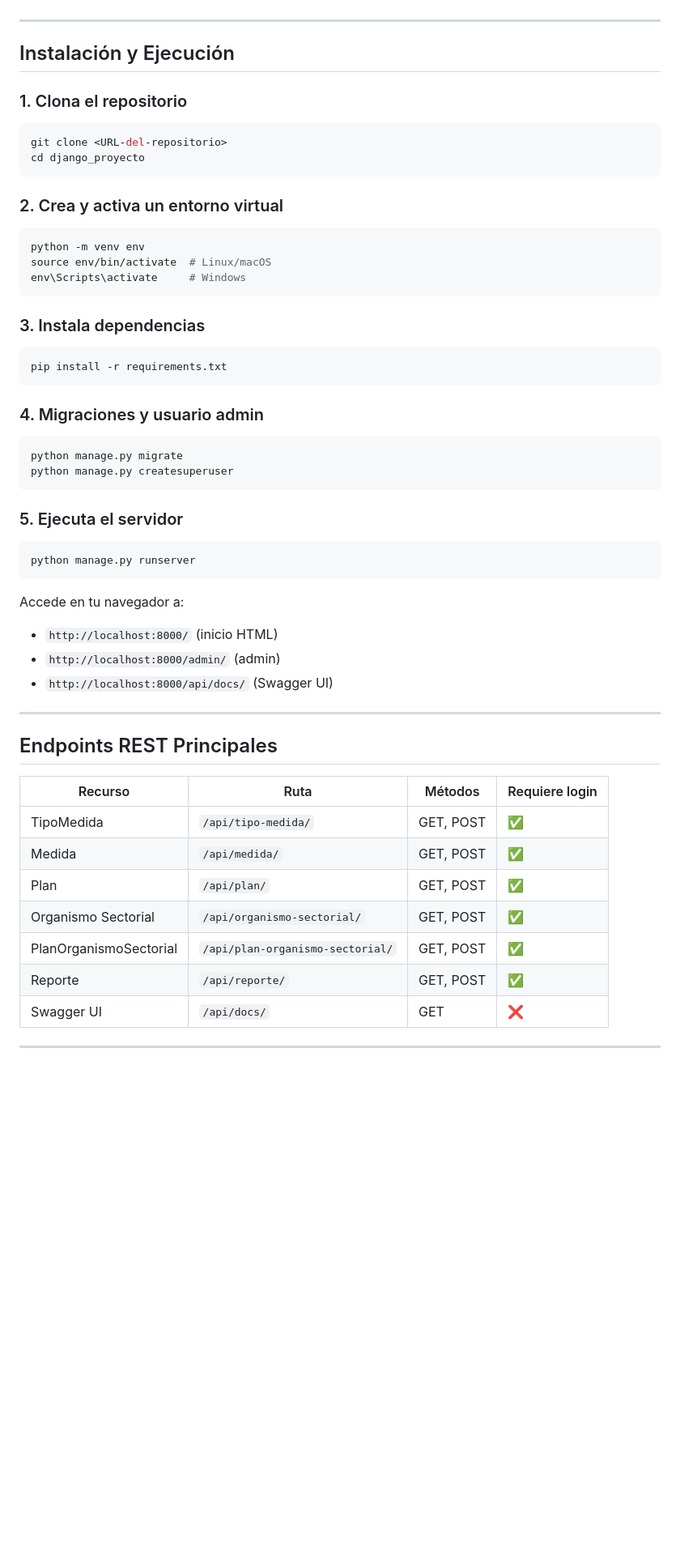
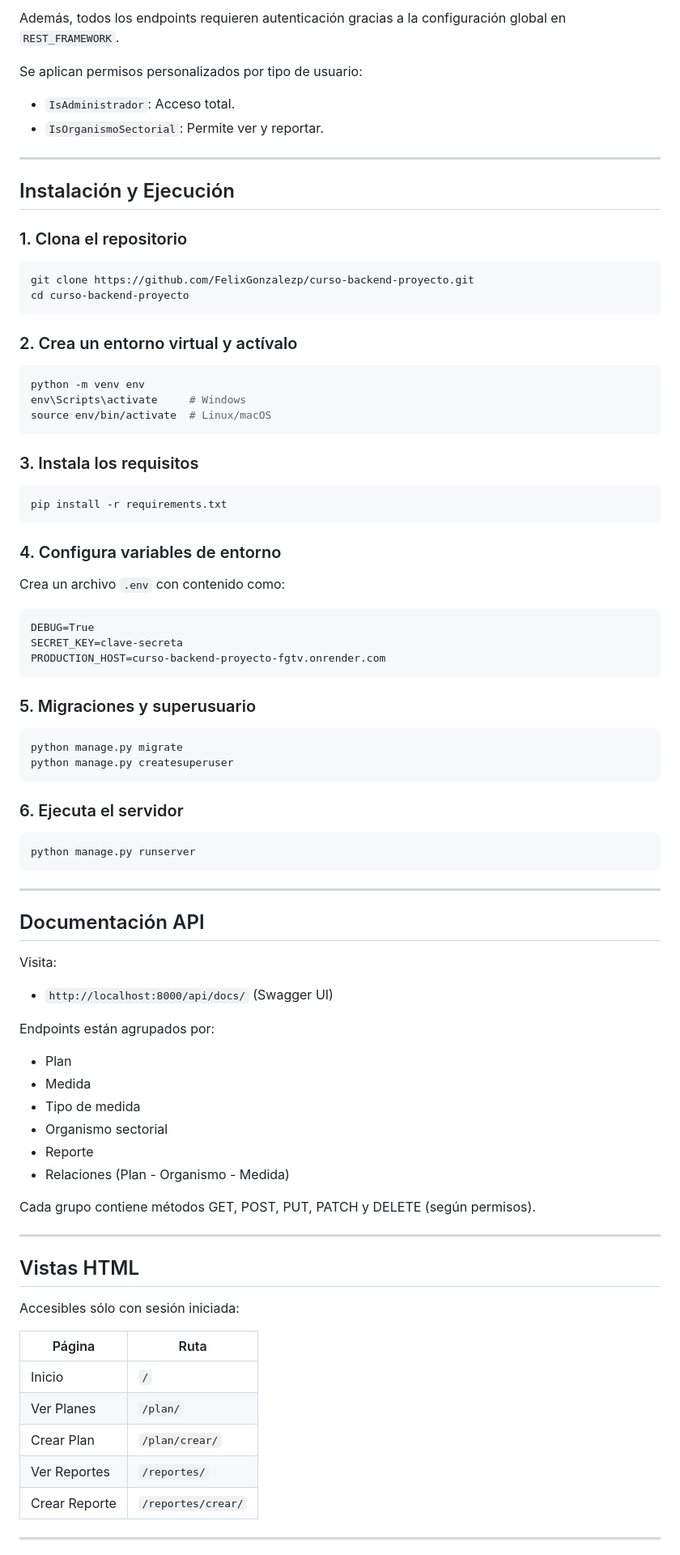
Before and after one commit to FelixGonzalezp/curso-backend-proyecto, a Markdown page: README.md, the part around one of its changes. Shown at 81% size. Drawn GitHub-style; blank space fills up the shorter version.

````diff
--- a/README.md
+++ b/README.md
@@ -86,3 +85,9 @@ El sistema distingue entre:
+Además, todos los endpoints requieren autenticación gracias a la configuración global en `REST_FRAMEWORK`.
+
+Se aplican permisos personalizados por tipo de usuario:
+
+- `IsAdministrador`: Acceso total.
+- `IsOrganismoSectorial`: Permite ver y reportar.
 
 ---
 
@@ -91,55 +96,78 @@ El sistema distingue entre:
 ### 1. Clona el repositorio
 
 ```bash
-git clone <URL-del-repositorio>
-cd django_proyecto
+git clone https://github.com/FelixGonzalezp/curso-backend-proyecto.git
+cd curso-backend-proyecto
 ```
 
-### 2. Crea y activa un entorno virtual
+### 2. Crea un entorno virtual y actívalo
 
 ```bash
 python -m venv env
+env\Scripts\activate     # Windows
 source env/bin/activate  # Linux/macOS
-env\Scripts\activate     # Windows
 ```
 
-### 3. Instala dependencias
+### 3. Instala los requisitos
 
 ```bash
 pip install -r requirements.txt
 ```
 
-### 4. Migraciones y usuario admin
+### 4. Configura variables de entorno
+
+Crea un archivo `.env` con contenido como:
+
+```
+DEBUG=True
+SECRET_KEY=clave-secreta
+PRODUCTION_HOST=curso-backend-proyecto-fgtv.onrender.com
+```
+
+### 5. Migraciones y superusuario
 
 ```bash
 python manage.py migrate
 python manage.py createsuperuser
 ```
 
-### 5. Ejecuta el servidor
+### 6. Ejecuta el servidor
 
 ```bash
 python manage.py runserver
 ```
 
-Accede en tu navegador a:
-- `http://localhost:8000/` (inicio HTML)
-- `http://localhost:8000/admin/` (admin)
+---
+
+## Documentación API
+
+Visita:
+
 - `http://localhost:8000/api/docs/` (Swagger UI)
+
+Endpoints están agrupados por:
+- Plan
+- Medida
+- Tipo de medida
+- Organismo sectorial
+- Reporte
+- Relaciones (Plan - Organismo - Medida)
+
+Cada grupo contiene métodos GET, POST, PUT, PATCH y DELETE (según permisos).
 
 ---
 
-## Endpoints REST Principales
+## Vistas HTML
 
-| Recurso                     | Ruta                         | Métodos | Requiere login |
-|----------------------------|------------------------------|---------|----------------|
-| TipoMedida                 | `/api/tipo-medida/`          | GET, POST | ✅ |
-| Medida                     | `/api/medida/`               | GET, POST | ✅ |
-| Plan                       | `/api/plan/`                 | GET, POST | ✅ |
-| Organismo Sectorial        | `/api/organismo-sectorial/`  | GET, POST | ✅ |
-| PlanOrganismoSectorial     | `/api/plan-organismo-sectorial/` | GET, POST | ✅ |
-| Reporte                    | `/api/reporte/`              | GET, POST | ✅ |
-| Swagger UI                 | `/api/docs/`                 | GET      | ❌ |
+Accesibles sólo con sesión iniciada:
+
+| Página                 | Ruta               |
+|------------------------|--------------------|
+| Inicio                 | `/`                |
+| Ver Planes             | `/plan/`           |
+| Crear Plan             | `/plan/crear/`     |
+| Ver Reportes           | `/reportes/`       |
+| Crear Reporte          | `/reportes/crear/` |
 
 ---
 
````
Also changed, not shown: other parts of README.md (+70 -74 lines).
